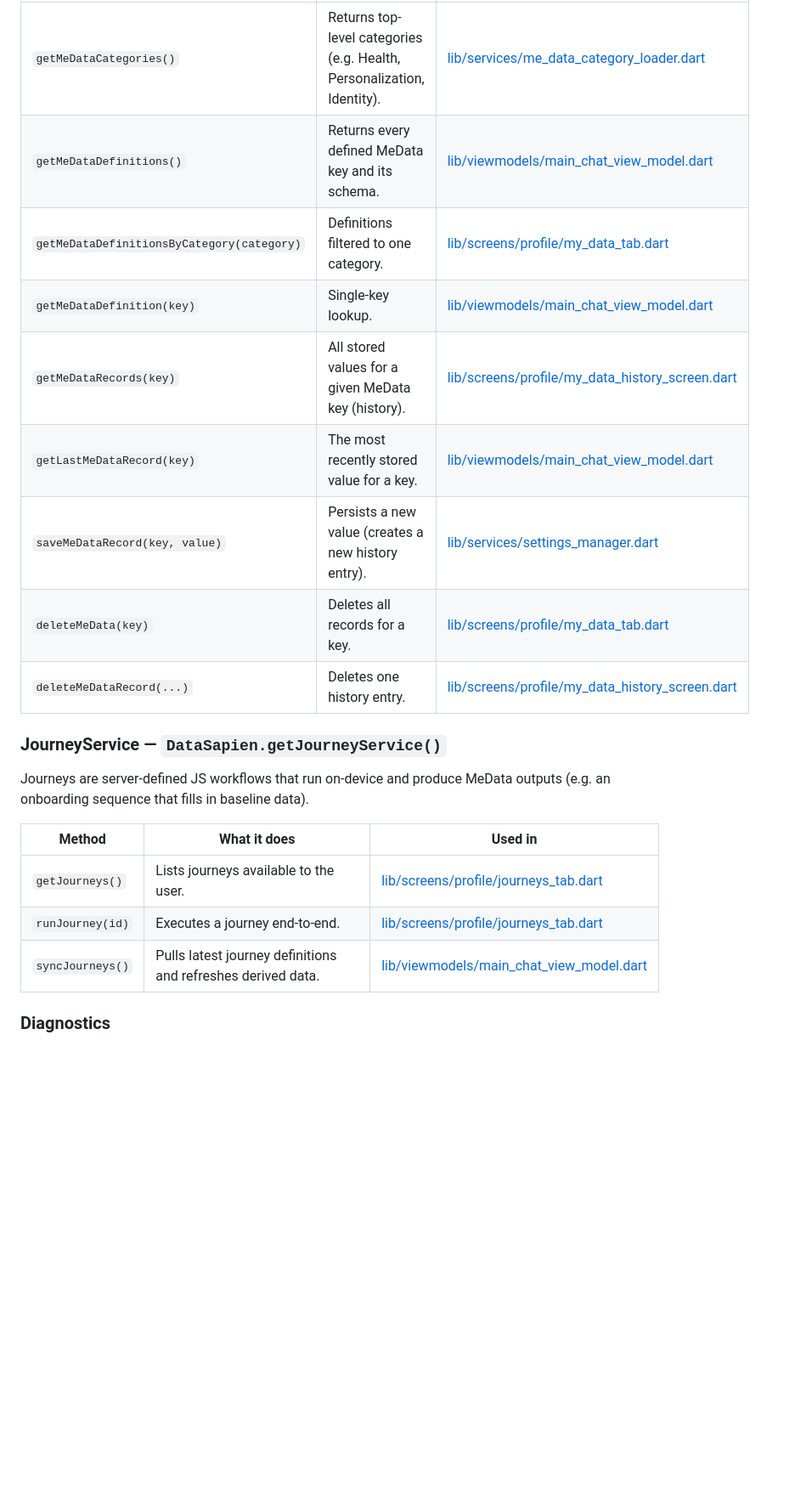
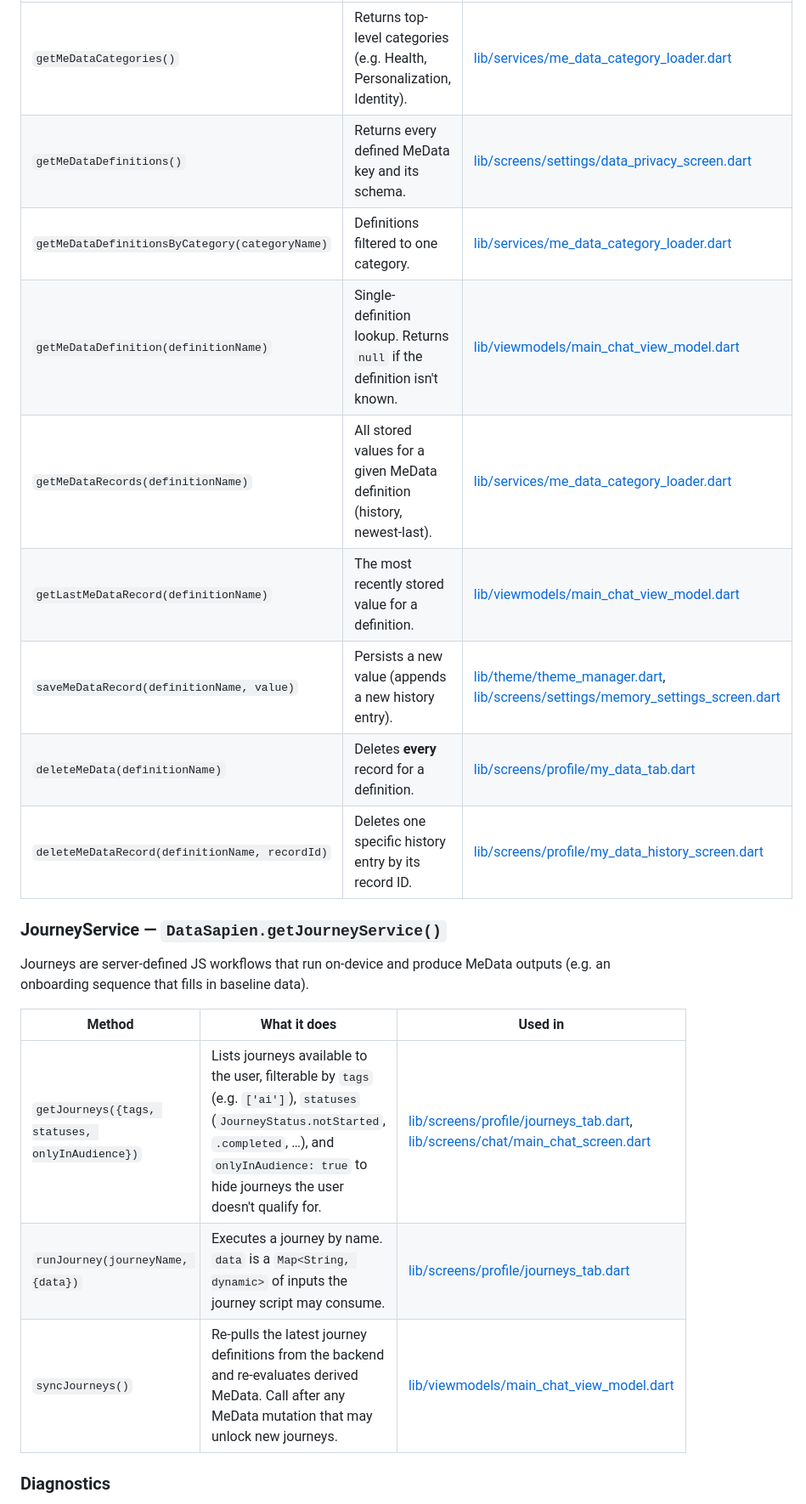
Before and after one commit to Data-Sapien/datasapien-pocketmodels, a Markdown page: README.md, the part around one of its changes. Shown at 85% size. Drawn GitHub-style; blank space fills up the shorter version.

```diff
--- a/README.md
+++ b/README.md
@@ -174,14 +176,14 @@ model can read at inference time. Everything stays on the device.
 | Method | What it does | Used in |
 |---|---|---|
 | `getMeDataCategories()` | Returns top-level categories (e.g. Health, Personalization, Identity). | [lib/services/me_data_category_loader.dart](lib/services/me_data_category_loader.dart) |
-| `getMeDataDefinitions()` | Returns every defined MeData key and its schema. | [lib/viewmodels/main_chat_view_model.dart](lib/viewmodels/main_chat_view_model.dart) |
-| `getMeDataDefinitionsByCategory(category)` | Definitions filtered to one category. | [lib/screens/profile/my_data_tab.dart](lib/screens/profile/my_data_tab.dart) |
-| `getMeDataDefinition(key)` | Single-key lookup. | [lib/viewmodels/main_chat_view_model.dart](lib/viewmodels/main_chat_view_model.dart) |
-| `getMeDataRecords(key)` | All stored values for a given MeData key (history). | [lib/screens/profile/my_data_history_screen.dart](lib/screens/profile/my_data_history_screen.dart) |
-| `getLastMeDataRecord(key)` | The most recently stored value for a key. | [lib/viewmodels/main_chat_view_model.dart](lib/viewmodels/main_chat_view_model.dart) |
-| `saveMeDataRecord(key, value)` | Persists a new value (creates a new history entry). | [lib/services/settings_manager.dart](lib/services/settings_manager.dart) |
-| `deleteMeData(key)` | Deletes all records for a key. | [lib/screens/profile/my_data_tab.dart](lib/screens/profile/my_data_tab.dart) |
-| `deleteMeDataRecord(...)` | Deletes one history entry. | [lib/screens/profile/my_data_history_screen.dart](lib/screens/profile/my_data_history_screen.dart) |
+| `getMeDataDefinitions()` | Returns every defined MeData key and its schema. | [lib/screens/settings/data_privacy_screen.dart](lib/screens/settings/data_privacy_screen.dart) |
+| `getMeDataDefinitionsByCategory(categoryName)` | Definitions filtered to one category. | [lib/services/me_data_category_loader.dart](lib/services/me_data_category_loader.dart) |
+| `getMeDataDefinition(definitionName)` | Single-definition lookup. Returns `null` if the definition isn't known. | [lib/viewmodels/main_chat_view_model.dart](lib/viewmodels/main_chat_view_model.dart) |
+| `getMeDataRecords(definitionName)` | All stored values for a given MeData definition (history, newest-last). | [lib/services/me_data_category_loader.dart](lib/services/me_data_category_loader.dart) |
+| `getLastMeDataRecord(definitionName)` | The most recently stored value for a definition. | [lib/viewmodels/main_chat_view_model.dart](lib/viewmodels/main_chat_view_model.dart) |
+| `saveMeDataRecord(definitionName, value)` | Persists a new value (appends a new history entry). | [lib/theme/theme_manager.dart](lib/theme/theme_manager.dart), [lib/screens/settings/memory_settings_screen.dart](lib/screens/settings/memory_settings_screen.dart) |
+| `deleteMeData(definitionName)` | Deletes **every** record for a definition. | [lib/screens/profile/my_data_tab.dart](lib/screens/profile/my_data_tab.dart) |
+| `deleteMeDataRecord(definitionName, recordId)` | Deletes one specific history entry by its record ID. | [lib/screens/profile/my_data_history_screen.dart](lib/screens/profile/my_data_history_screen.dart) |
 
 ### JourneyService — `DataSapien.getJourneyService()`
 
@@ -190,9 +192,9 @@ MeData outputs (e.g. an onboarding sequence that fills in baseline data).
 
 | Method | What it does | Used in |
 |---|---|---|
-| `getJourneys()` | Lists journeys available to the user. | [lib/screens/profile/journeys_tab.dart](lib/screens/profile/journeys_tab.dart) |
-| `runJourney(id)` | Executes a journey end-to-end. | [lib/screens/profile/journeys_tab.dart](lib/screens/profile/journeys_tab.dart) |
-| `syncJourneys()` | Pulls latest journey definitions and refreshes derived data. | [lib/viewmodels/main_chat_view_model.dart](lib/viewmodels/main_chat_view_model.dart) |
+| `getJourneys({tags, statuses, onlyInAudience})` | Lists journeys available to the user, filterable by `tags` (e.g. `['ai']`), `statuses` (`JourneyStatus.notStarted`, `.completed`, …), and `onlyInAudience: true` to hide journeys the user doesn't qualify for. | [lib/screens/profile/journeys_tab.dart](lib/screens/profile/journeys_tab.dart), [lib/screens/chat/main_chat_screen.dart](lib/screens/chat/main_chat_screen.dart) |
+| `runJourney(journeyName, {data})` | Executes a journey by name. `data` is a `Map<String, dynamic>` of inputs the journey script may consume. | [lib/screens/profile/journeys_tab.dart](lib/screens/profile/journeys_tab.dart) |
+| `syncJourneys()` | Re-pulls the latest journey definitions from the backend and re-evaluates derived MeData. Call after any MeData mutation that may unlock new journeys. | [lib/viewmodels/main_chat_view_model.dart](lib/viewmodels/main_chat_view_model.dart) |
 
 ### Diagnostics
 
```
Also changed, not shown: other parts of README.md (+9 -7 lines).
